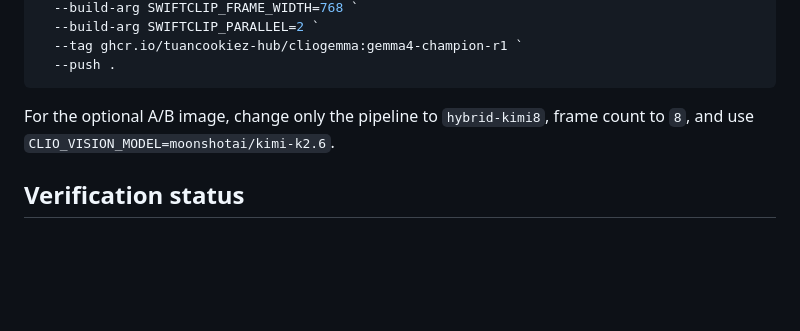
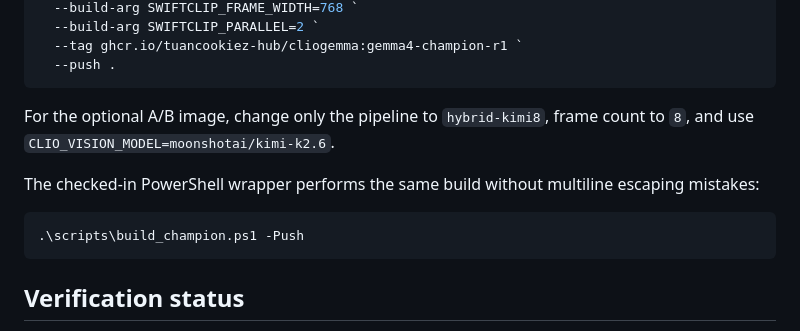
Before and after one commit to tuancookiez-hub/ClioGemma, a Markdown page: docs/CHAMPION_R1_PLAN.md, the part around the change. Rendered like a GitHub page; blank space fills up the shorter version.

Commit message:
Document champion build wrapper

````diff
--- a/docs/CHAMPION_R1_PLAN.md
+++ b/docs/CHAMPION_R1_PLAN.md
@@ -69,6 +69,13 @@ docker buildx build --platform linux/amd64 `
 For the optional A/B image, change only the pipeline to `hybrid-kimi8`, frame
 count to `8`, and use `CLIO_VISION_MODEL=moonshotai/kimi-k2.6`.
 
+The checked-in PowerShell wrapper performs the same build without multiline
+escaping mistakes:
+
+```powershell
+.\scripts\build_champion.ps1 -Push
+```
+
 ## Verification status
 
 - Repository tests: 6 passed.
````
